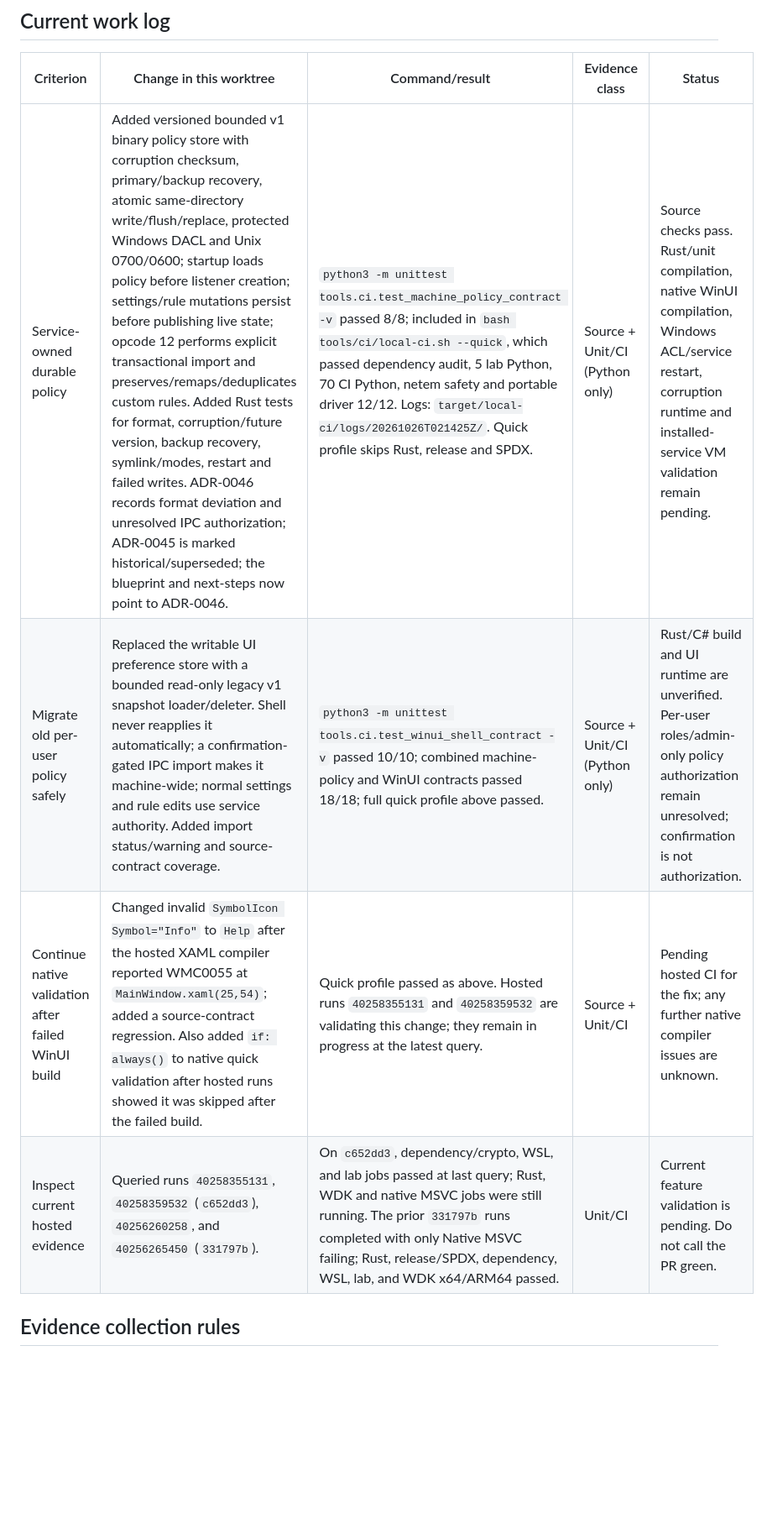
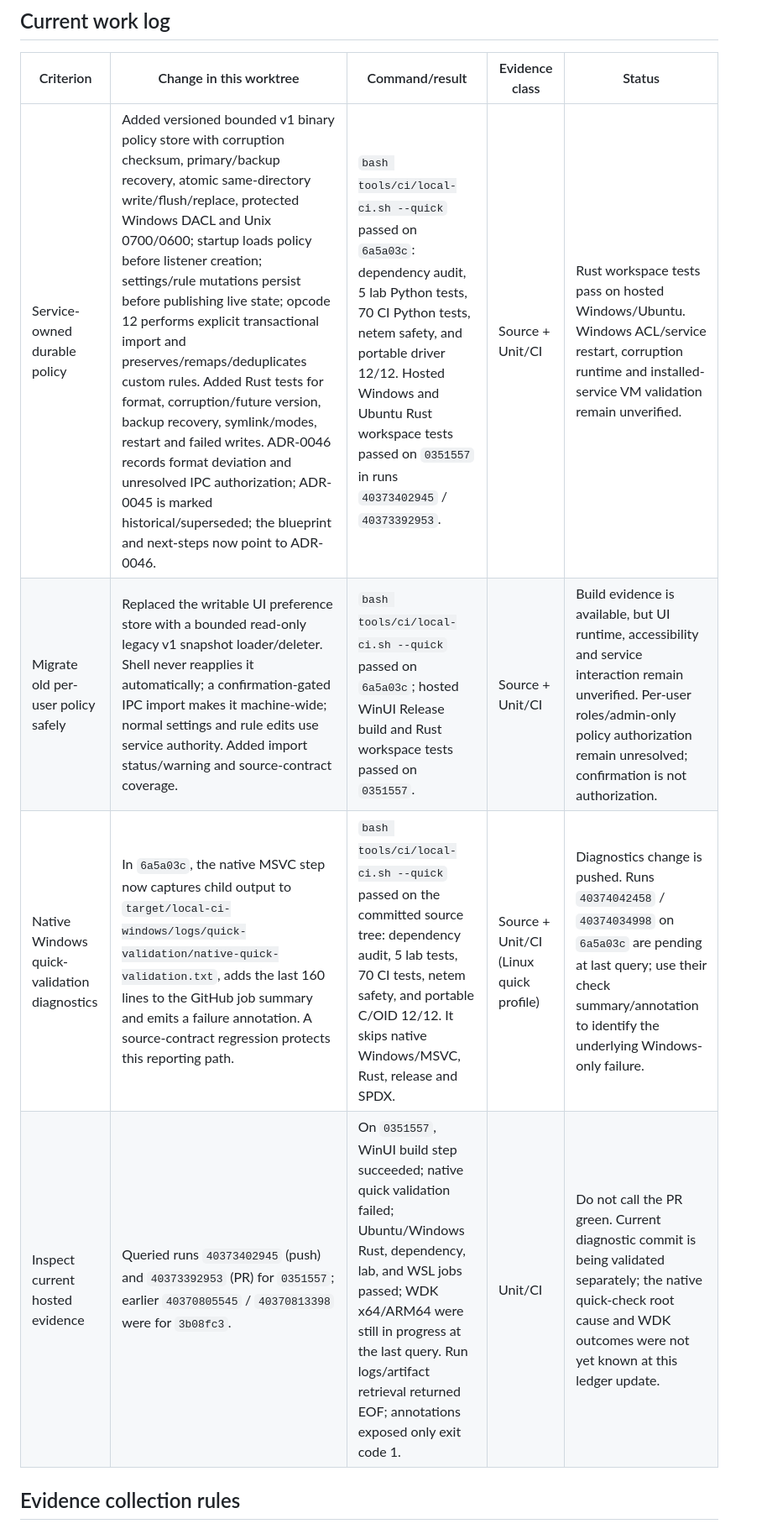
Before and after one commit to eTarikhi/BalanciFy, a Markdown page: docs/completion-ledger.md, the part around one of its changes. Shown at 84% size. Drawn GitHub-style; blank space fills up the shorter version.

Commit message:
docs: refresh acceptance ledger with current CI evidence
Co-authored-by: arena-agent <297053741+arena-agent@users.noreply.github.com>

```diff
--- a/docs/completion-ledger.md
+++ b/docs/completion-ledger.md
@@ -44,10 +44,10 @@ Machine-policy implementation is committed and pushed as `c652dd3a2b94806aeb4760
 
 | Criterion | Change in this worktree | Command/result | Evidence class | Status |
 |---|---|---|---|---|
-| Service-owned durable policy | Added versioned bounded v1 binary policy store with corruption checksum, primary/backup recovery, atomic same-directory write/flush/replace, protected Windows DACL and Unix 0700/0600; startup loads policy before listener creation; settings/rule mutations persist before publishing live state; opcode 12 performs explicit transactional import and preserves/remaps/deduplicates custom rules. Added Rust tests for format, corruption/future version, backup recovery, symlink/modes, restart and failed writes. ADR-0046 records format deviation and unresolved IPC authorization; ADR-0045 is marked historical/superseded; the blueprint and next-steps now point to ADR-0046. | `python3 -m unittest tools.ci.test_machine_policy_contract -v` passed 8/8; included in `bash tools/ci/local-ci.sh --quick`, which passed dependency audit, 5 lab Python, 70 CI Python, netem safety and portable driver 12/12. Logs: `target/local-ci/logs/20261026T021425Z/`. Quick profile skips Rust, release and SPDX. | Source + Unit/CI (Python only) | Source checks pass. Rust/unit compilation, native WinUI compilation, Windows ACL/service restart, corruption runtime and installed-service VM validation remain pending. |
-| Migrate old per-user policy safely | Replaced the writable UI preference store with a bounded read-only legacy v1 snapshot loader/deleter. Shell never reapplies it automatically; a confirmation-gated IPC import makes it machine-wide; normal settings and rule edits use service authority. Added import status/warning and source-contract coverage. | `python3 -m unittest tools.ci.test_winui_shell_contract -v` passed 10/10; combined machine-policy and WinUI contracts passed 18/18; full quick profile above passed. | Source + Unit/CI (Python only) | Rust/C# build and UI runtime are unverified. Per-user roles/admin-only policy authorization remain unresolved; confirmation is not authorization. |
-| Continue native validation after failed WinUI build | Changed invalid `SymbolIcon Symbol="Info"` to `Help` after the hosted XAML compiler reported WMC0055 at `MainWindow.xaml(25,54)`; added a source-contract regression. Also added `if: always()` to native quick validation after hosted runs showed it was skipped after the failed build. | Quick profile passed as above. Hosted runs `40258355131` and `40258359532` are validating this change; they remain in progress at the latest query. | Source + Unit/CI | Pending hosted CI for the fix; any further native compiler issues are unknown. |
-| Inspect current hosted evidence | Queried runs `40258355131`, `40258359532` (`c652dd3`), `40256260258`, and `40256265450` (`331797b`). | On `c652dd3`, dependency/crypto, WSL, and lab jobs passed at last query; Rust, WDK and native MSVC jobs were still running. The prior `331797b` runs completed with only Native MSVC failing; Rust, release/SPDX, dependency, WSL, lab, and WDK x64/ARM64 passed. | Unit/CI | Current feature validation is pending. Do not call the PR green. |
+| Service-owned durable policy | Added versioned bounded v1 binary policy store with corruption checksum, primary/backup recovery, atomic same-directory write/flush/replace, protected Windows DACL and Unix 0700/0600; startup loads policy before listener creation; settings/rule mutations persist before publishing live state; opcode 12 performs explicit transactional import and preserves/remaps/deduplicates custom rules. Added Rust tests for format, corruption/future version, backup recovery, symlink/modes, restart and failed writes. ADR-0046 records format deviation and unresolved IPC authorization; ADR-0045 is marked historical/superseded; the blueprint and next-steps now point to ADR-0046. | `bash tools/ci/local-ci.sh --quick` passed on `6a5a03c`: dependency audit, 5 lab Python tests, 70 CI Python tests, netem safety, and portable driver 12/12. Hosted Windows and Ubuntu Rust workspace tests passed on `0351557` in runs `40373402945` / `40373392953`. | Source + Unit/CI | Rust workspace tests pass on hosted Windows/Ubuntu. Windows ACL/service restart, corruption runtime and installed-service VM validation remain unverified. |
+| Migrate old per-user policy safely | Replaced the writable UI preference store with a bounded read-only legacy v1 snapshot loader/deleter. Shell never reapplies it automatically; a confirmation-gated IPC import makes it machine-wide; normal settings and rule edits use service authority. Added import status/warning and source-contract coverage. | `bash tools/ci/local-ci.sh --quick` passed on `6a5a03c`; hosted WinUI Release build and Rust workspace tests passed on `0351557`. | Source + Unit/CI | Build evidence is available, but UI runtime, accessibility and service interaction remain unverified. Per-user roles/admin-only policy authorization remain unresolved; confirmation is not authorization. |
+| Native Windows quick-validation diagnostics | In `6a5a03c`, the native MSVC step now captures child output to `target/local-ci-windows/logs/quick-validation/native-quick-validation.txt`, adds the last 160 lines to the GitHub job summary and emits a failure annotation. A source-contract regression protects this reporting path. | `bash tools/ci/local-ci.sh --quick` passed on the committed source tree: dependency audit, 5 lab tests, 70 CI tests, netem safety, and portable C/OID 12/12. It skips native Windows/MSVC, Rust, release and SPDX. | Source + Unit/CI (Linux quick profile) | Diagnostics change is pushed. Runs `40374042458` / `40374034998` on `6a5a03c` are pending at last query; use their check summary/annotation to identify the underlying Windows-only failure. |
+| Inspect current hosted evidence | Queried runs `40373402945` (push) and `40373392953` (PR) for `0351557`; earlier `40370805545` / `40370813398` were for `3b08fc3`. | On `0351557`, WinUI build step succeeded; native quick validation failed; Ubuntu/Windows Rust, dependency, lab, and WSL jobs passed; WDK x64/ARM64 were still in progress at the last query. Run logs/artifact retrieval returned EOF; annotations exposed only exit code 1. | Unit/CI | Do not call the PR green. Current diagnostic commit is being validated separately; the native quick-check root cause and WDK outcomes were not yet known at this ledger update. |
 
 ## Evidence collection rules
 
```
Also changed, not shown: other parts of docs/completion-ledger.md (+8 -8 lines).
